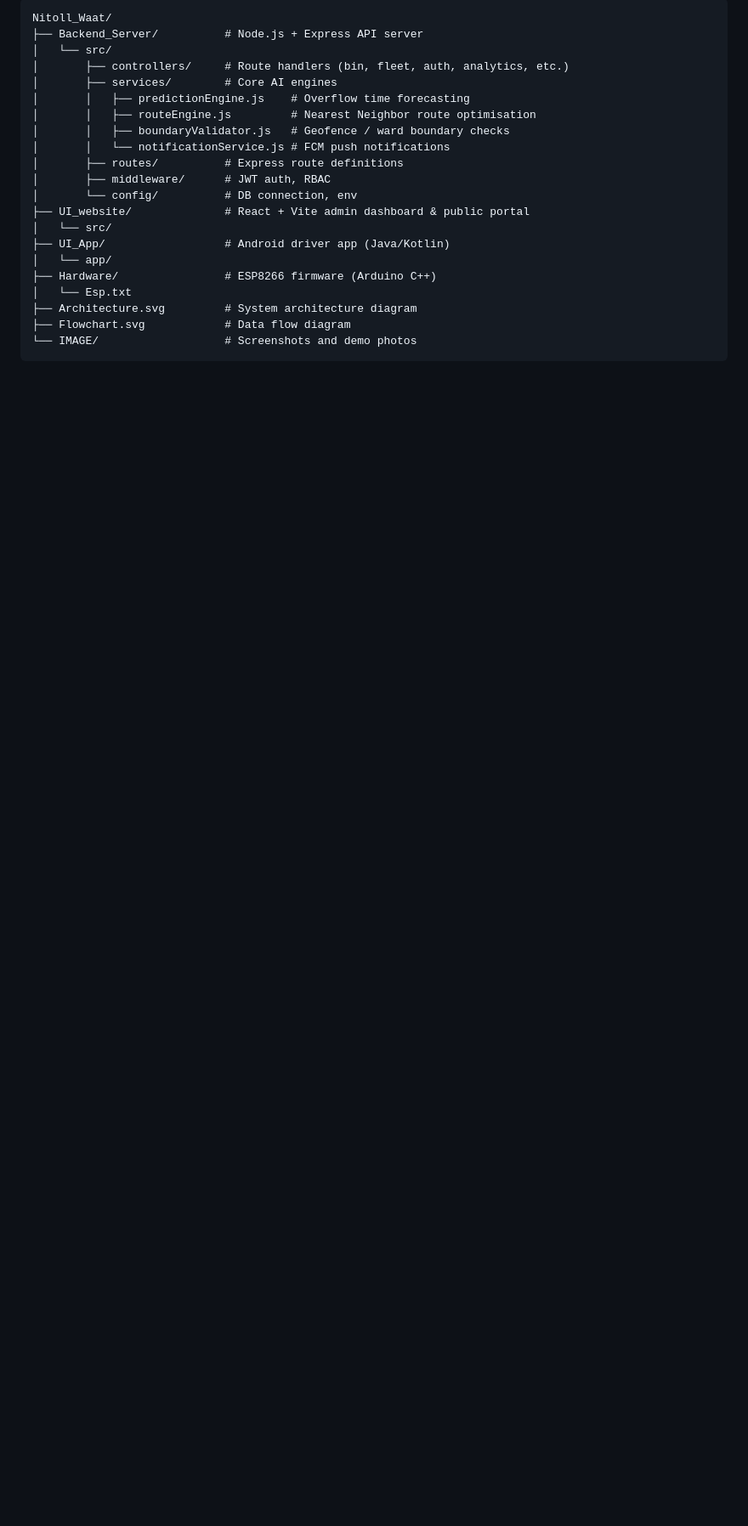
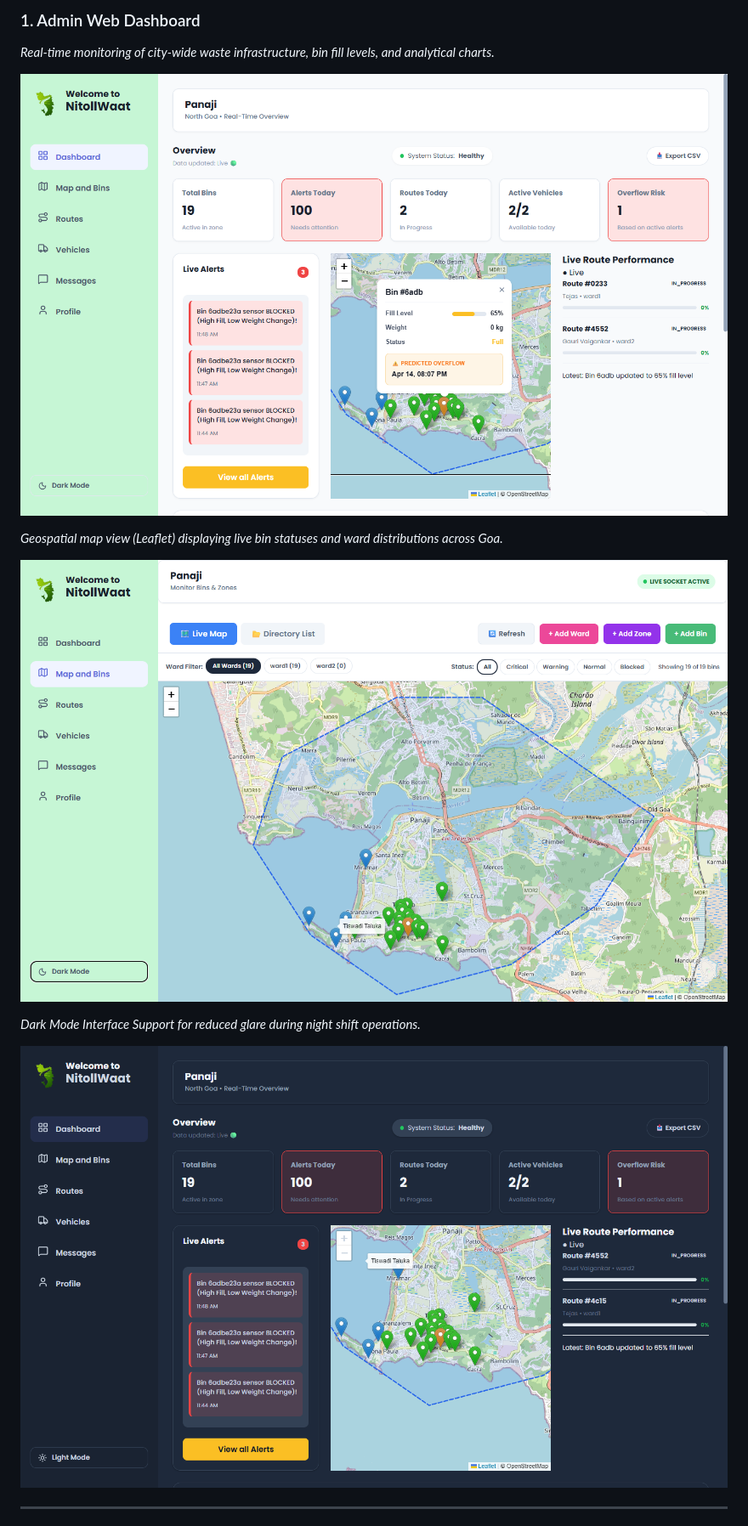
Before and after one commit to ShreyashV38/Nitoll_Waat, a Markdown page: README.md, the part around one of its changes. Shown at 85% size. GitHub-like rendering; blank space fills up the shorter version.

Commit message:
Add structured application showcase and screenshots to README

````diff
--- a/README.md
+++ b/README.md
@@ -54,24 +52,16 @@ The system follows a four-layer architecture:
 
-```text
-Nitoll_Waat/
-├── Backend_Server/          # Node.js + Express API server
-│   └── src/
-│       ├── controllers/     # Route handlers (bin, fleet, auth, analytics, etc.)
-│       ├── services/        # Core AI engines
-│       │   ├── predictionEngine.js    # Overflow time forecasting
-│       │   ├── routeEngine.js         # Nearest Neighbor route optimisation
-│       │   ├── boundaryValidator.js   # Geofence / ward boundary checks
-│       │   └── notificationService.js # FCM push notifications
-│       ├── routes/          # Express route definitions
-│       ├── middleware/      # JWT auth, RBAC
-│       └── config/          # DB connection, env
-├── UI_website/              # React + Vite admin dashboard & public portal
-│   └── src/
-├── UI_App/                  # Android driver app (Java/Kotlin)
-│   └── app/
-├── Hardware/                # ESP8266 firmware (Arduino C++)
-│   └── Esp.txt
-├── Architecture.svg         # System architecture diagram
-├── Flowchart.svg            # Data flow diagram
-└── IMAGE/                   # Screenshots and demo photos
-```
+### 1. Admin Web Dashboard
+*Real-time monitoring of city-wide waste infrastructure, bin fill levels, and analytical charts.*
+
+![Admin Dashboard](output/Dashboard.png)
+
+*Geospatial map view (Leaflet) displaying live bin statuses and ward distributions across Goa.*
+
+![Live Bin Map](output/MapsBins.png)
+
+*Dark Mode Interface Support for reduced glare during night shift operations.*
+
+![Dark Mode Dashboard](output/DarkMode.png)
+
+---
+
````
Also changed, not shown: other parts of README.md (+85 -7 lines).
